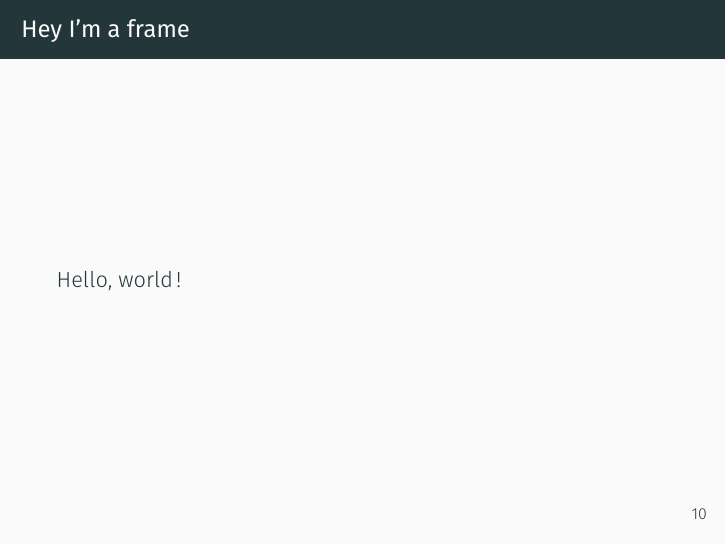
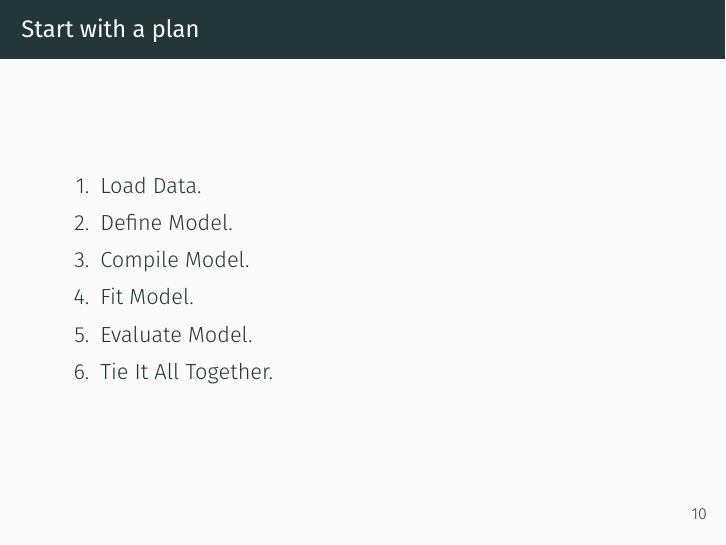
Before and after one commit to m09/deeplearning-codelab, LaTeX slides (codelab.tex): page 24 of 33. Compiled offline with XeLaTeX; a missing font is replaced by an installed copy or a similar font.

Commit message:
A tiny first step towards keras

```diff
--- a/codelab.tex
+++ b/codelab.tex
@@ -187,8 +187,15 @@
 
 \section{Keras}
 \label{sec:keras}
-\begin{frame}{Hey I'm a frame}
-  Hello, world!
+\begin{frame}{Start with a plan}
+\begin{enumerate}
+\item Load Data.
+\item Define Model.
+\item Compile Model.
+\item Fit Model.
+\item Evaluate Model.
+\item Tie It All Together.
+\end{enumerate}
 \end{frame}
 
 \section{MNIST}
```
Also changed, not shown: codelab.pdf.
